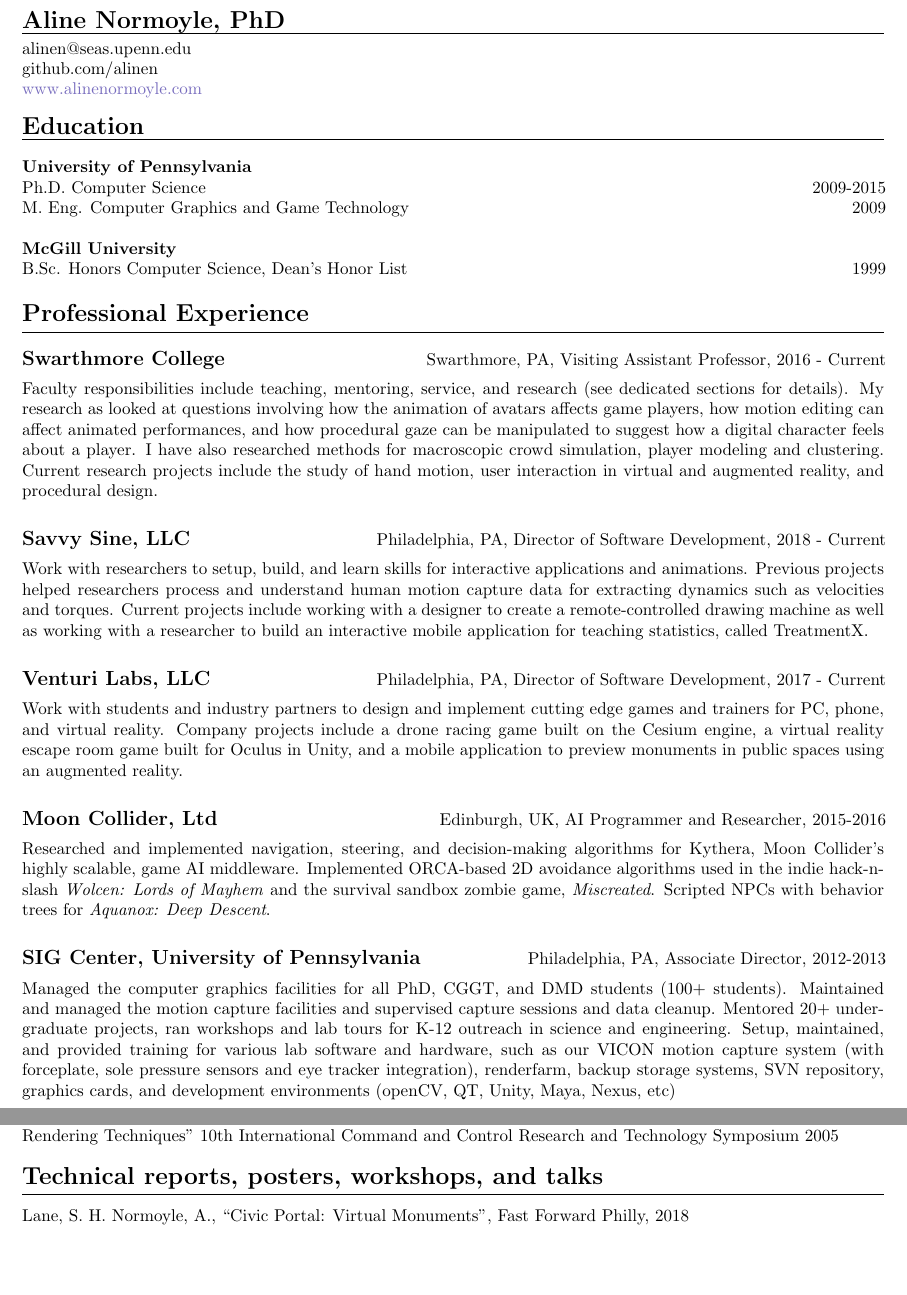
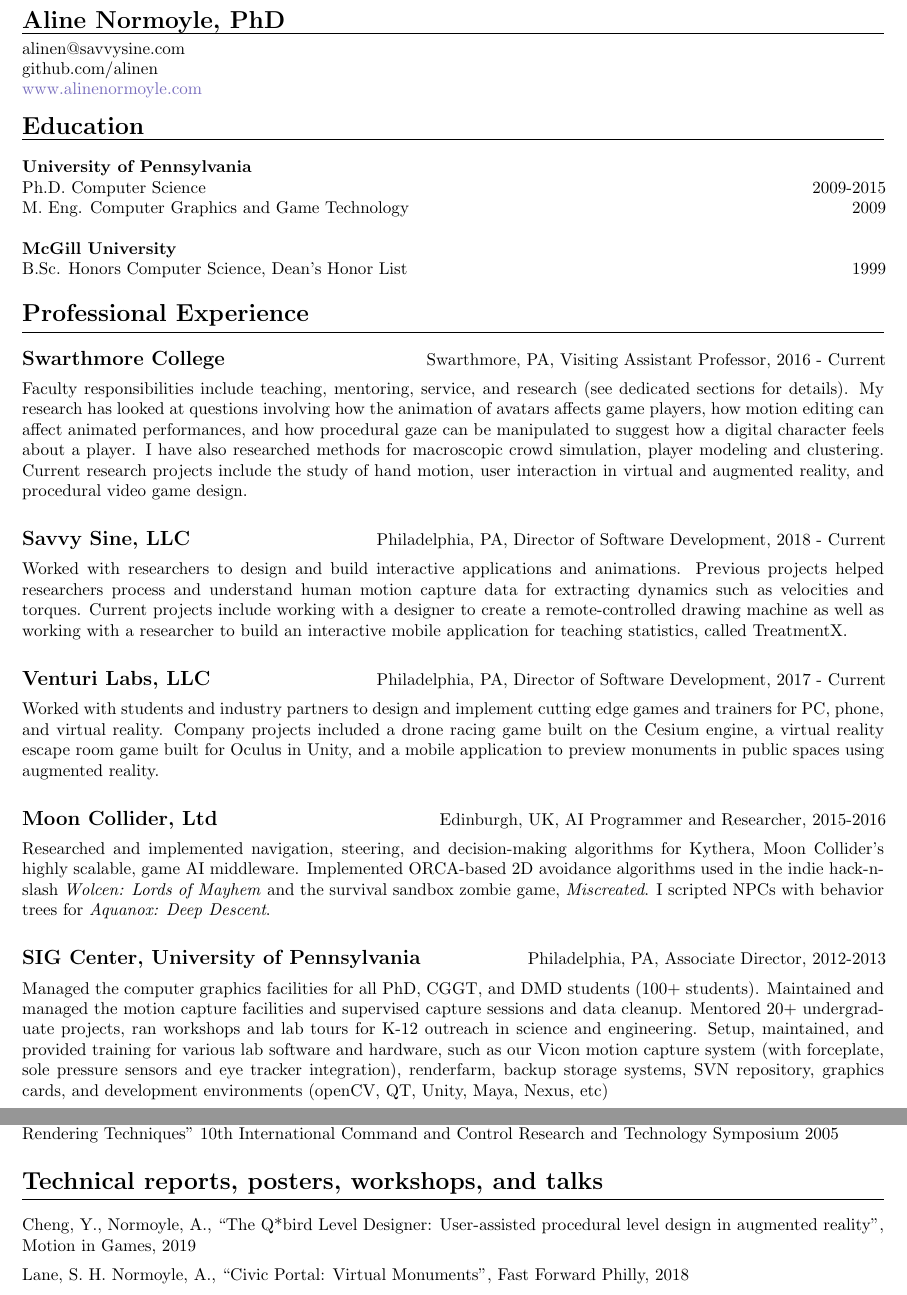
Before and after one commit to alinen/resume, a LaTeX CV (cv-academic.tex, which reads contact.tex, professional.tex, publications.tex): two parts of pages 1 and 4 of 4 before the commit and two parts of pages 1 and 5 of 5 after it, joined at a grey line, cut so that both start at the same text, the shorter picture padded with empty space. Compiled offline with pdfLaTeX.

Commit message:
update cv

```diff
--- a/contact.tex
+++ b/contact.tex
@@ -1,5 +1,5 @@
 {\Large {\bf Aline Normoyle, PhD}}
 \hrule
-alinen$@$seas.upenn.edu\\
+alinen$@$savvysine.com\\
 github.com/alinen\\
 \textcolor{Periwinkle}{www.alinenormoyle.com}
--- a/professional.tex
+++ b/professional.tex
@@ -10,13 +10,13 @@
 \end{tabular*}
 
 Faculty responsibilities include teaching, mentoring, service, and research
-(see dedicated sections for details).  My research as looked at questions
+(see dedicated sections for details).  My research has looked at questions
 involving how the animation of avatars affects game players, how motion editing
 can affect animated performances, and how procedural gaze can be manipulated to
 suggest how a digital character feels about a player. I have also researched
 methods for macroscopic crowd simulation, player modeling and clustering.
 Current research projects include the study of hand motion, user interaction in
-virtual and augmented reality, and procedural design.
+virtual and augmented reality, and procedural video game design.
 
 \medskip
 \medskip
@@ -26,7 +26,7 @@
 {\large {\bf Savvy Sine, LLC}} & Philadelphia, PA, Director of Software Development, 2018 - Current\\
 \end{tabular*}
 
-Work with researchers to setup, build, and learn skills for interactive
+Worked with researchers to design and build interactive
 applications and animations. Previous projects helped researchers process and
 understand human motion capture data for extracting dynamics such as velocities
 and torques. Current projects include working with a designer to create a
@@ -41,11 +41,11 @@
 {\large {\bf Venturi Labs, LLC}} & Philadelphia, PA, Director of Software Development, 2017 - Current\\
 \end{tabular*}
 
-Work with students and industry partners to design and implement cutting edge
-games and trainers for PC, phone, and virtual reality. Company projects include
+Worked with students and industry partners to design and implement cutting edge
+games and trainers for PC, phone, and virtual reality. Company projects included
 a drone racing game built on the Cesium engine, a virtual reality escape room
 game built for Oculus in Unity, and a mobile application to preview monuments
-in public spaces using an augmented reality.
+in public spaces using augmented reality.
 
 \medskip
 \medskip
@@ -59,7 +59,7 @@
 for Kythera, Moon Collider's highly scalable, game AI middleware. Implemented
 ORCA-based 2D avoidance algorithms used in the indie hack-n-slash \emph{Wolcen:
 Lords of Mayhem} and the survival sandbox zombie game, \emph{Miscreated}.
-Scripted NPCs with behavior trees for \emph{Aquanox: Deep Descent}.
+I scripted NPCs with behavior trees for \emph{Aquanox: Deep Descent}.
 
 \medskip
 \medskip
@@ -74,7 +74,7 @@
 supervised capture sessions and data cleanup. Mentored 20+ undergraduate
 projects, ran workshops and lab tours for K-12 outreach in science and
 engineering. Setup, maintained, and provided training for various lab software
-and hardware, such as our VICON motion capture system (with forceplate, sole
+and hardware, such as our Vicon motion capture system (with forceplate, sole
 pressure sensors and eye tracker integration), renderfarm, backup storage
 systems, SVN repository, graphics cards, and development environments (openCV,
 QT, Unity, Maya, Nexus, etc)
--- a/publications.tex
+++ b/publications.tex
@@ -48,6 +48,8 @@
 \hrule
 \medskip
 
+Cheng, Y., Normoyle, A., ``The Q*bird Level Designer: User-assisted procedural level design in augmented reality", Motion in Games, 2019
+
 Lane, S. H. Normoyle, A., ``Civic Portal: Virtual Monuments", Fast Forward Philly, 2018
 
 ``Procedural Art Pop-up``, Recurse Center, Hosted by the School of Machines, Making, and Make Believe, Berlin, December 2017
```
Also changed, not shown: cv-academic.tex (+3 -3 lines), service.tex (+4 -4 lines), teaching.tex (+1 -1 lines), cv-academic.pdf, professional.tex (2 more changed lines), publications.tex (2 more changed lines), 3 other files.
